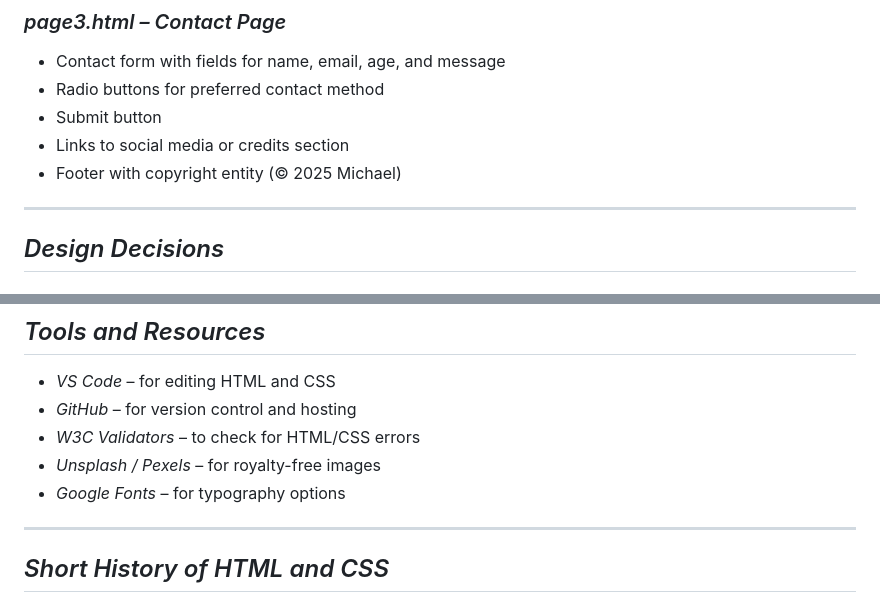
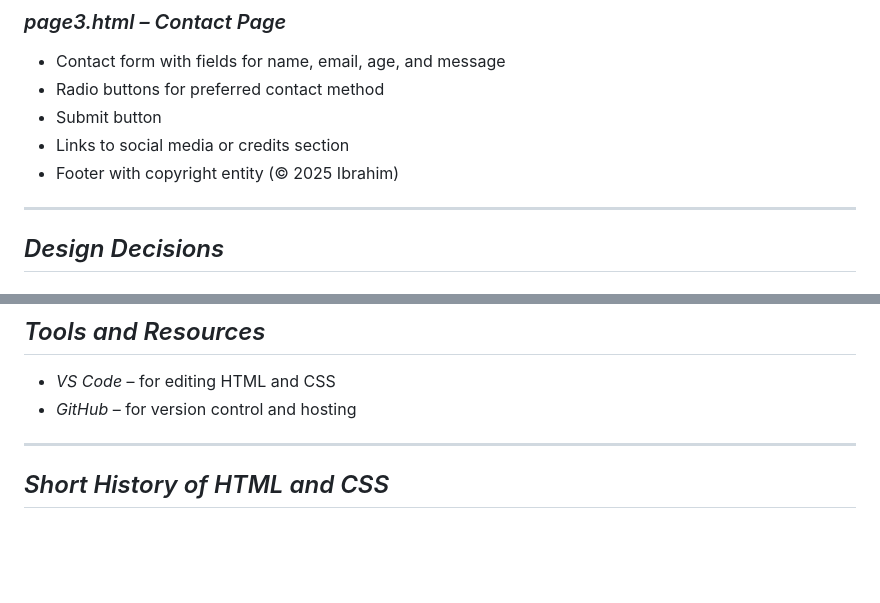
Before and after one commit to bayewuibrahim25/Entertainment, a Markdown page: planning.md, 2 parts joined by grey strips. Drawn GitHub-style; blank space fills up the shorter version.

```diff
--- a/planning.md
+++ b/planning.md
@@ -32,7 +32,7 @@ The website is designed for:
 - Radio buttons for preferred contact method
 - Submit button
 - Links to social media or credits section
-- Footer with copyright entity (&copy; 2025 Michael)
+- Footer with copyright entity (&copy; 2025 Ibrahim)
 
 ---
 
@@ -61,9 +61,7 @@ The website is designed for:
 ## *Tools and Resources*
 - *VS Code* – for editing HTML and CSS
 - *GitHub* – for version control and hosting
-- *W3C Validators* – to check for HTML/CSS errors
-- *Unsplash / Pexels* – for royalty-free images
-- *Google Fonts* – for typography options
+
 
 ---
 
```
